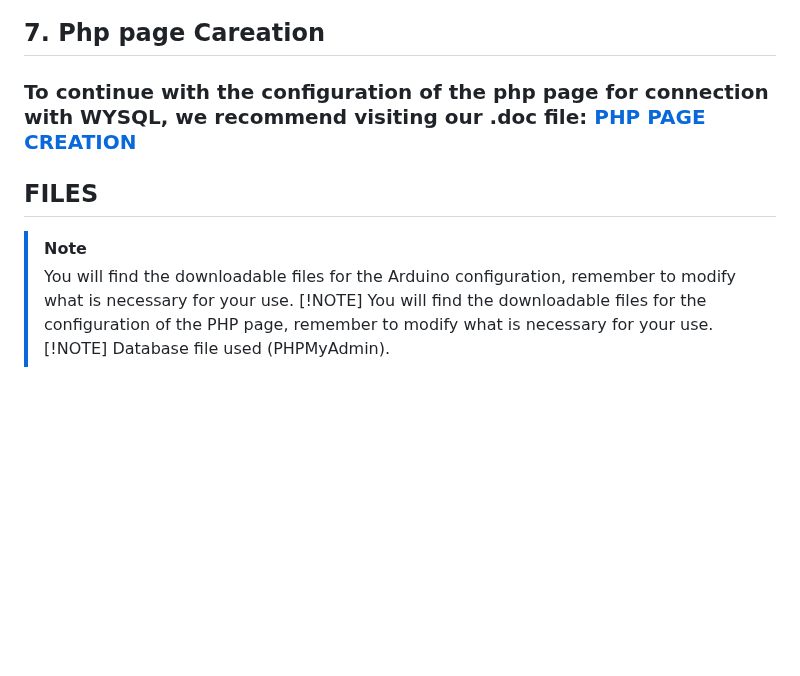
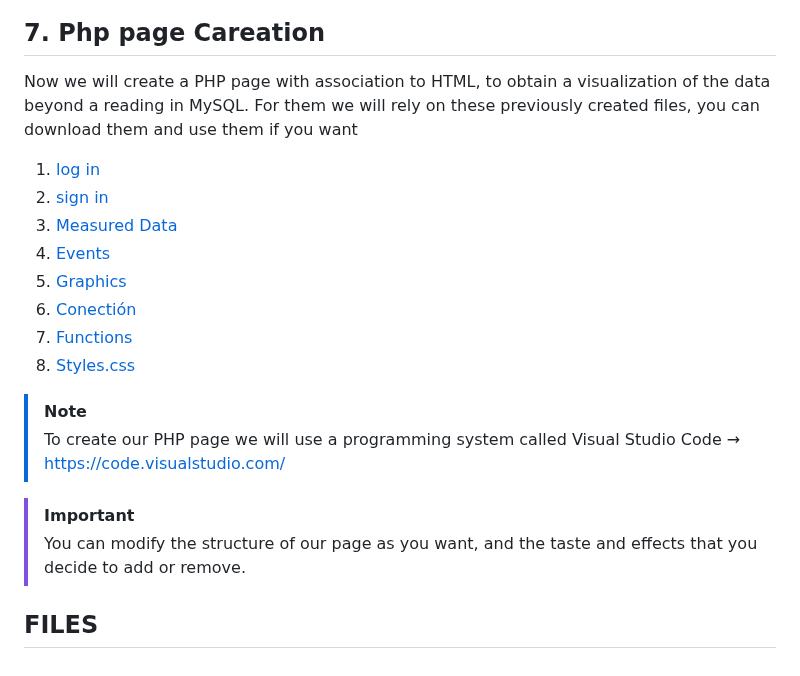
Before and after one commit to RinoxCraft/Projects-Unicauca, a Markdown page: Arduino-Proyects/GreenHouse-DB-ESP32/Readme.md, the part around the change. Rendered like a GitHub page; blank space fills up the shorter version.

Commit message:
Update Readme.md
PHP files were added

```diff
--- a/Arduino-Proyects/GreenHouse-DB-ESP32/Readme.md
+++ b/Arduino-Proyects/GreenHouse-DB-ESP32/Readme.md
@@ -66,12 +66,20 @@
 ### To continue with the configuration of the ESP-32 for connection with MYSQL, we recommend visiting our .doc file: [Greenhouse Project with Database and HTML V2](https://docs.google.com/document/d/15Av9mOf5KoJdoDAUe40zs3s7e7orfK0BSMMuHV0Ers0/edit?usp=sharing)
 
 ## 7. Php page Careation
-### To continue with the configuration of the php page for connection with WYSQL, we recommend visiting our .doc file: [PHP PAGE CREATION](https://docs.google.com/document/d/1HfKc8gn0Ez2fvbKJX8Q61wi4ZsRbIRd4ang0red0dWE/edit?usp=sharing)
+Now we will create a PHP page with association to HTML, to obtain a visualization of the data beyond a reading in MySQL. For them we will rely on these previously created files, you can download them and use them if you want
+1. [log in](https://github.com/RinoxCraft/Projects-Unicauca/blob/fa9cd19d01ec7ab66fc4f1441d4556c80dba735e/Arduino-Proyects/GreenHouse-DB-ESP32/FilesPHP/login.php)
+2. [sign in](https://github.com/RinoxCraft/Projects-Unicauca/blob/fa9cd19d01ec7ab66fc4f1441d4556c80dba735e/Arduino-Proyects/GreenHouse-DB-ESP32/FilesPHP/registro.php)
+3. [Measured Data]()
+4. [Events]()
+5. [Graphics]()
+6. [Conectión](https://github.com/RinoxCraft/Projects-Unicauca/blob/fa9cd19d01ec7ab66fc4f1441d4556c80dba735e/Arduino-Proyects/GreenHouse-DB-ESP32/FilesPHP/conexion.php)
+7. [Functions](https://github.com/RinoxCraft/Projects-Unicauca/blob/fa9cd19d01ec7ab66fc4f1441d4556c80dba735e/Arduino-Proyects/GreenHouse-DB-ESP32/FilesPHP/funciones.js)
+8. [Styles.css](https://github.com/RinoxCraft/Projects-Unicauca/blob/fa9cd19d01ec7ab66fc4f1441d4556c80dba735e/Arduino-Proyects/GreenHouse-DB-ESP32/FilesPHP/styles.css)
+
+> [!NOTE]
+> To create our PHP page we will use a programming system called Visual Studio Code → https://code.visualstudio.com/
+
+> [!IMPORTANT]
+> You can modify the structure of our page as you want, and the taste and effects that you decide to add or remove.
 
 ## FILES
-> [!NOTE]
-> You will find the downloadable files for the Arduino configuration, remember to modify what is necessary for your use.
-> [!NOTE]
-> You will find the downloadable files for the configuration of the PHP page, remember to modify what is necessary for your use.
-> [!NOTE]
-> Database file used (PHPMyAdmin).
```
